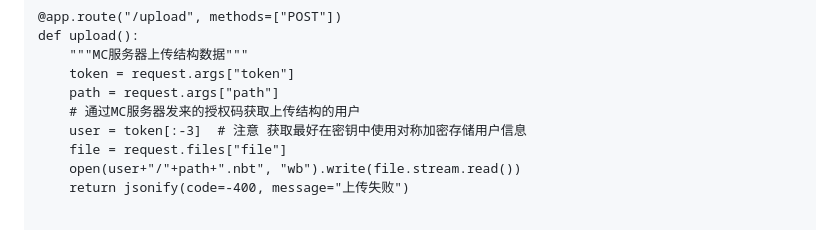
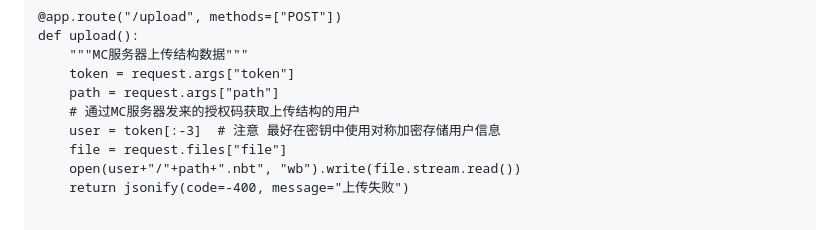
Before and after one commit to PlumeIS/PlumeIS.github.io, a Markdown page: doc/KGGCloudStructure.md, the part around the change. Drawn GitHub-style.

```diff
--- a/doc/KGGCloudStructure.md
+++ b/doc/KGGCloudStructure.md
@@ -109,7 +109,7 @@
         token = request.args["token"]
         path = request.args["path"]
         # 通过MC服务器发来的授权码获取上传结构的用户
-        user = token[:-3]  # 注意 获取最好在密钥中使用对称加密存储用户信息
+        user = token[:-3]  # 注意 最好在密钥中使用对称加密存储用户信息
         file = request.files["file"]
         open(user+"/"+path+".nbt", "wb").write(file.stream.read())
         return jsonify(code=-400, message="上传失败")
```
